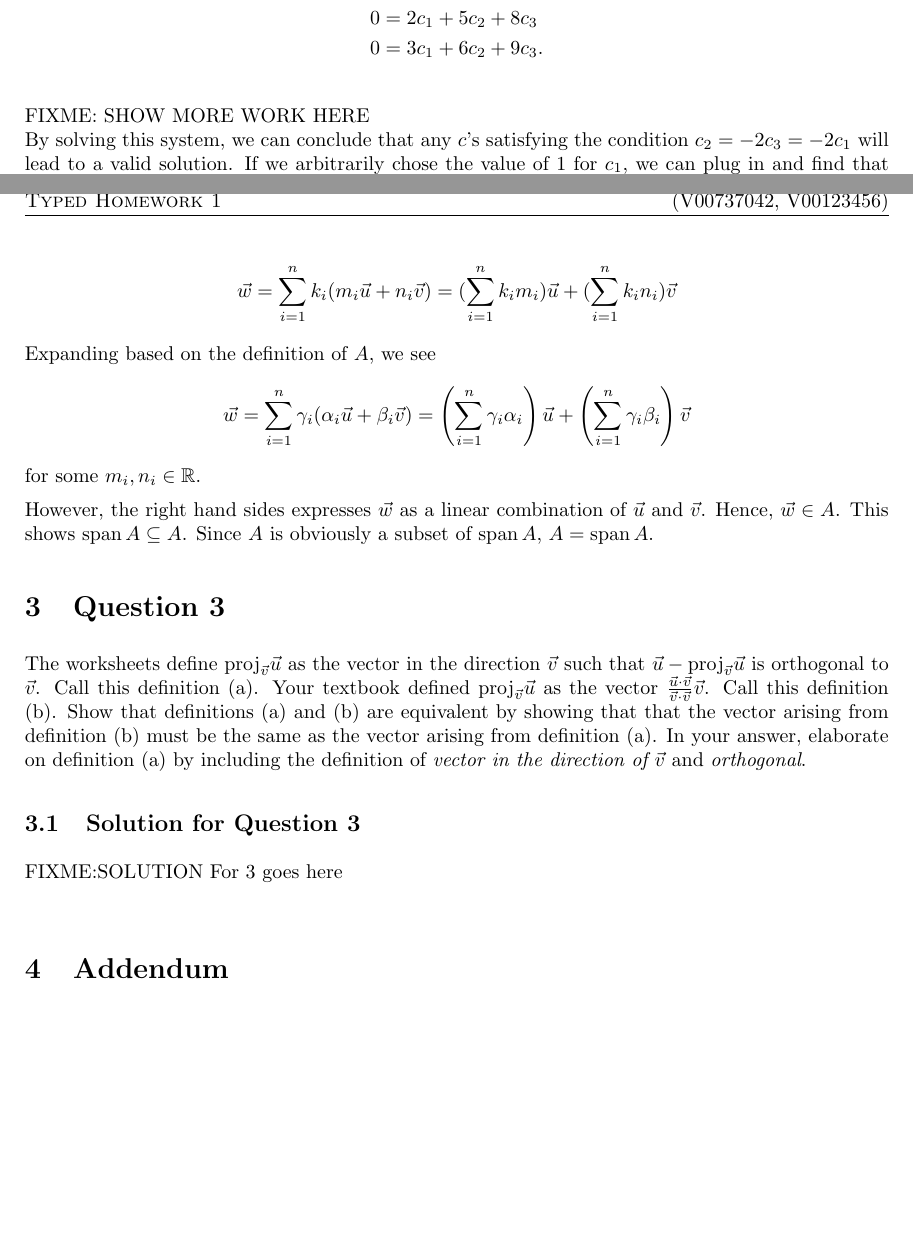
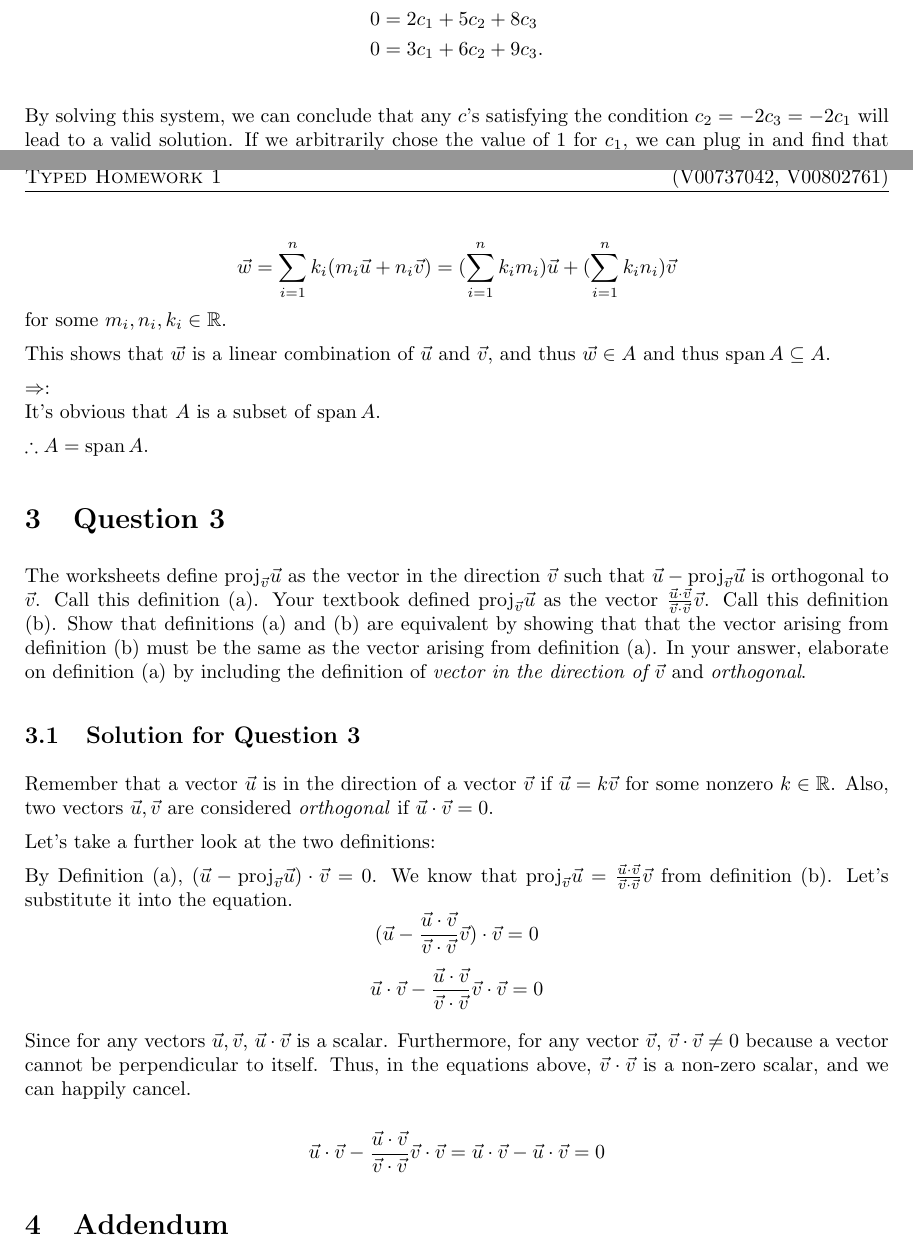
Before and after one commit to bxio/math211, a LaTeX problem sheet (Assignments/A1.tex): two parts of pages 1 and 2 of 2, joined at a grey line, cut so that both start at the same text, the shorter picture padded with empty space. Compiled offline with pdfLaTeX.

Commit message:
Added solution for 3

```diff
--- a/Assignments/A1.tex
+++ b/Assignments/A1.tex
@@ -78,7 +74,6 @@
           0&=3c_1+6c_2+9c_3.
         \end{align*}
         \\
-    FIXME: SHOW MORE WORK HERE\\
   By solving this system, we can conclude that any $c$'s satisfying the condition $c_2=-2c_3=-2c_1$ will lead to a valid solution.
   If we arbitrarily chose the value of $1$ for $c_1$, we can plug in and find that $c_2 = -2$ and $c_3 = 1$ give a solution to the above system.
   Since $c_1$, $c_2$, and $c_3 \neq 0$, $\vec 0=\vec u-2\vec v+\vec w$ is a solution.
@@ -111,20 +107,16 @@ By the definition of $A$, we can expand the above into:
         (\sum_{i=1}^n k_i m_i)\vec u+
         (\sum_{i=1}^n k_i n_i)\vec v
     \]
+        for some $m_i,n_i,k_i\in \R$.
 
- Expanding based on the definition
-        of $A$, we see
-        \[
-          \vec w =\sum_{i=1}^n \gamma_i (\alpha_i\vec u+\beta_i\vec v)=
-          \left(\sum_{i=1}^n \gamma_i \alpha_i\right)\vec u+
-          \left(\sum_{i=1}^n \gamma_i \beta_i\right)\vec v
-        \]
-        for some $m_i,n_i\in \R$.
+        This shows that $\vec w$ is a linear combination of $\vec u$ and $\vec v$, and thus $\vec w \in A$
+        and thus $\Span\, A\subseteq A$.
 
-        However, the right hand sides expresses
-        $\vec w$ as a linear combination of $\vec u$ and $\vec v$.  Hence, $\vec w\in A$.
-        This shows $\Span\, A\subseteq A$.  Since $A$ is obviously a subset of  $\Span\,A$, $A=\Span\,A$.
+    $\Rightarrow$:\\
+    It's obvious that $A$ is a subset of $\Span\,A$.
 
+
+    $\therefore A=\Span\,A$.
 
 \section{Question 3}
 
@@ -138,8 +130,25 @@ The worksheets define $\Proj_{\vec v}\vec u$ as the vector in the direction $\ve
       the definition of \emph{vector in the direction of $\vec v$} and \emph{orthogonal}.
 
 \subsection{Solution for Question 3}
-FIXME:SOLUTION For 3 goes here\\
+    Remember that a vector $\vec u$ is in the direction of a vector $\vec v$ if $\vec u=k\vec v$ for some nonzero $k \in \R$.
+    Also, two vectors $\vec u, \vec v$ are considered \emph{orthogonal} if $\vec u \cdot \vec v = 0$.
 
+   Let's take a further look at the two definitions:
+
+    By Definition (a), $(\vec u-\Proj_{\vec v}\vec u) \cdot \vec v = 0$. We know that $\Proj_{\vec v}\vec u = \frac{\vec u\cdot \vec v}{\vec v\cdot\vec v}\vec v$ from definition (b). Let's substitute it into the equation.
+   \[
+        (\vec u-\frac{\vec u\cdot \vec v}{\vec v\cdot\vec v}\vec v) \cdot \vec v = 0
+    \]
+    \[
+        \vec u \cdot \vec v - \frac{\vec u\cdot \vec v}{\vec v\cdot\vec v}\vec v \cdot \vec v = 0
+    \]
+
+    Since for any vectors $\vec u, \vec v$, $\vec u \cdot \vec v$ is a scalar. Furthermore, for any vector $\vec v$, $\vec v \cdot \vec v \neq 0$ because a vector cannot be perpendicular to itself.
+    Thus, in the equations above, $\vec v \cdot \vec v$ is a non-zero scalar, and we can happily cancel.
+
+    \[
+        \vec u \cdot \vec v - \frac{\vec u\cdot \vec v}{\vec v\cdot\vec v}\vec v \cdot \vec v = \vec u \cdot \vec v - \vec u \cdot \vec v = 0
+    \]
 \section{Addendum}
   This is the first time one of us is submitting an assignment in \LaTeX{}. Please be gentle in grading our assignment and excuse the obvious poor formatting.
 \end{document}
```
Also changed, not shown: Assignments/A1.tex (13 more changed lines). Lines whose indentation alone changed are shown as unchanged.
